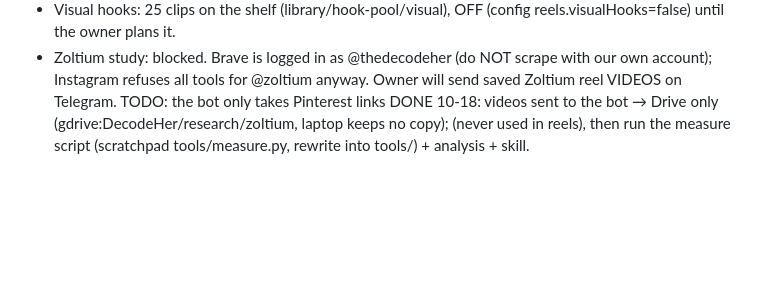
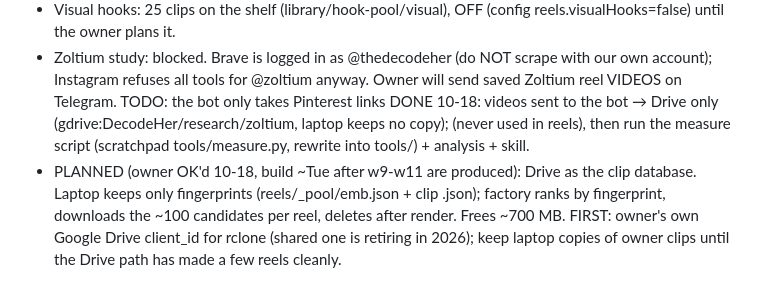
Before and after one commit to shajith240/decodeher-studio, a Markdown page: brain/NEXT-SESSION.md, the part around the change. Rendered like a GitHub page; blank space fills up the shorter version.

Commit message:
Hand-off: Drive-as-database plan
Co-Authored-By: Claude Opus 5.5 <noreply@anthropic.com>

```diff
--- a/brain/NEXT-SESSION.md
+++ b/brain/NEXT-SESSION.md
@@ -43,3 +43,7 @@ search returns results), for each: remove "parked", move logs/queued/<slug> asid
   tools for @zoltium anyway. Owner will send saved Zoltium reel VIDEOS on Telegram. TODO: the bot only takes Pinterest links
   DONE 10-18: videos sent to the bot → Drive only (gdrive:DecodeHer/research/zoltium, laptop keeps no copy);
   (never used in reels), then run the measure script (scratchpad tools/measure.py, rewrite into tools/) + analysis + skill.
+- PLANNED (owner OK'd 10-18, build ~Tue after w9-w11 are produced): Drive as the clip database. Laptop keeps only
+  fingerprints (reels/_pool/emb.json + clip .json); factory ranks by fingerprint, downloads the ~100 candidates per reel,
+  deletes after render. Frees ~700 MB. FIRST: owner's own Google Drive client_id for rclone (shared one is retiring in 2026);
+  keep laptop copies of owner clips until the Drive path has made a few reels cleanly.
```
